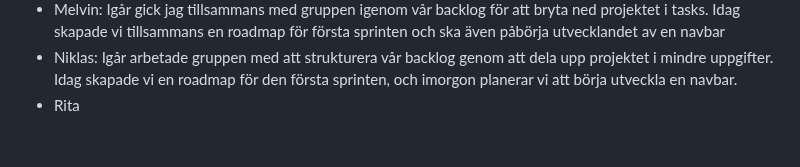
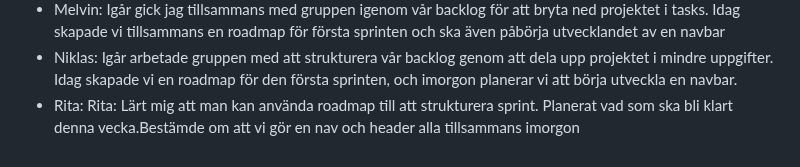
Before and after one commit to K3mp3/Grupp2-agilt-projektarbete, a Markdown page: Daily.md, the part around the change. Drawn GitHub-style.

```diff
--- a/Daily.md
+++ b/Daily.md
@@ -44,5 +44,5 @@ På  måndag återkopplar vi och gör upp en ny plan.
   <li>Ella: Igår pratade vi om att addera fler tasks i vårt Github Project, och tills idag hade vi alla lagt in så många tasks relaterade till projektet vi kunde komma på. Vi diskuterade feedback från Maria angående hur vi kan förbättra arbetet i nuläget, och hon hade föreslagit en column som hette "aktiv sprint". Melvin informerade om att "roadmap" är ett sätt att rapportera vad som ska ingå i varje sprint, och Rita informerade om att varje sprint ska vara unjefär en vecka långa. Vi kom överens om att göra nav-bar och header denna vecka, och tillsammans i möten. Melvin gjorde medans gruppen såg över planeringen i Github Projects över denna sprint och kommande sprinter. Vi bokade in daily imorn samt möte kl 9-11 där vi ska tillsammans programmera nav bar. Vi uppdaterade Github Project vilka tasks som är färdiga, och vilka som är pågående. </li>
   <li>Melvin: Igår gick jag tillsammans med gruppen igenom vår backlog för att bryta ned projektet i tasks. Idag skapade vi tillsammans en roadmap för första sprinten och ska även påbörja utvecklandet av en navbar</li>
   <li>Niklas: Igår arbetade gruppen med att strukturera vår backlog genom att dela upp projektet i mindre uppgifter. Idag skapade vi en roadmap för den första sprinten, och imorgon planerar vi att börja utveckla en navbar.</li>
-  <li>Rita</li>
+  <li>Rita: Rita: Lärt mig att man kan använda roadmap till att strukturera sprint. Planerat vad som ska bli klart denna vecka.Bestämde om att vi gör en nav och header alla tillsammans imorgon</li>
 </ul>
```
